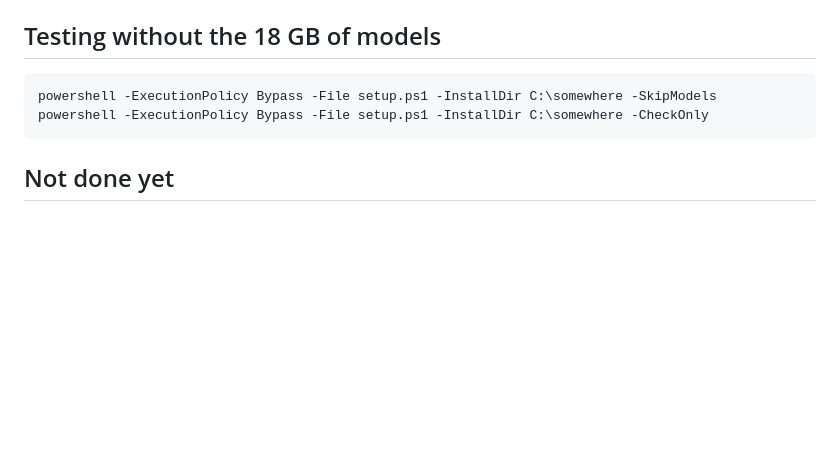
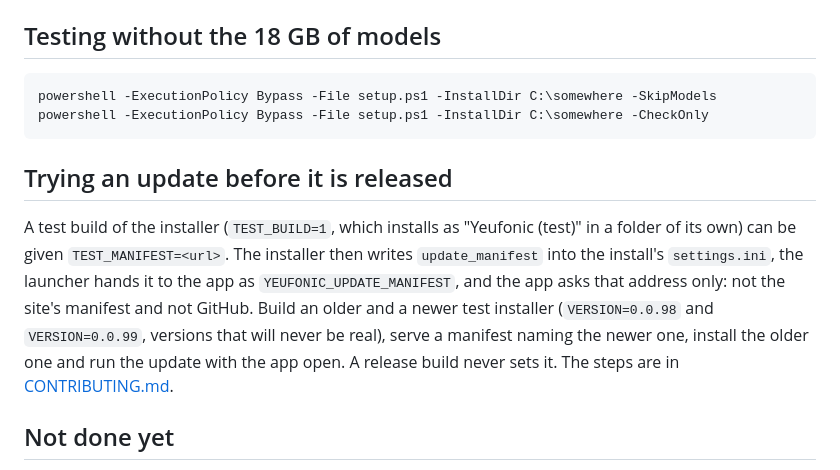
Before and after one commit to mrf4nta/yeufonic, a Markdown page: windows/README.md, the part around the change. Drawn GitHub-style; blank space fills up the shorter version.

Commit message:
Docs: where to find how to try an update before it is released

````diff
--- a/windows/README.md
+++ b/windows/README.md
@@ -81,6 +81,16 @@ powershell -ExecutionPolicy Bypass -File setup.ps1 -InstallDir C:\somewhere -Ski
 powershell -ExecutionPolicy Bypass -File setup.ps1 -InstallDir C:\somewhere -CheckOnly
 ```
 
+## Trying an update before it is released
+
+A test build of the installer (`TEST_BUILD=1`, which installs as "Yeufonic (test)" in a folder of
+its own) can be given `TEST_MANIFEST=<url>`. The installer then writes `update_manifest` into the
+install's `settings.ini`, the launcher hands it to the app as `YEUFONIC_UPDATE_MANIFEST`, and the
+app asks that address only: not the site's manifest and not GitHub. Build an older and a newer
+test installer (`VERSION=0.0.98` and `VERSION=0.0.99`, versions that will never be real), serve a
+manifest naming the newer one, install the older one and run the update with the app open. A
+release build never sets it. The steps are in [CONTRIBUTING.md](../CONTRIBUTING.md).
+
 ## Not done yet
 
 - **Signing.** Until the installer is signed, Windows shows *Windows protected your PC*; choose
````
Also changed, not shown: CHANGELOG.md (+3 -0 lines).
